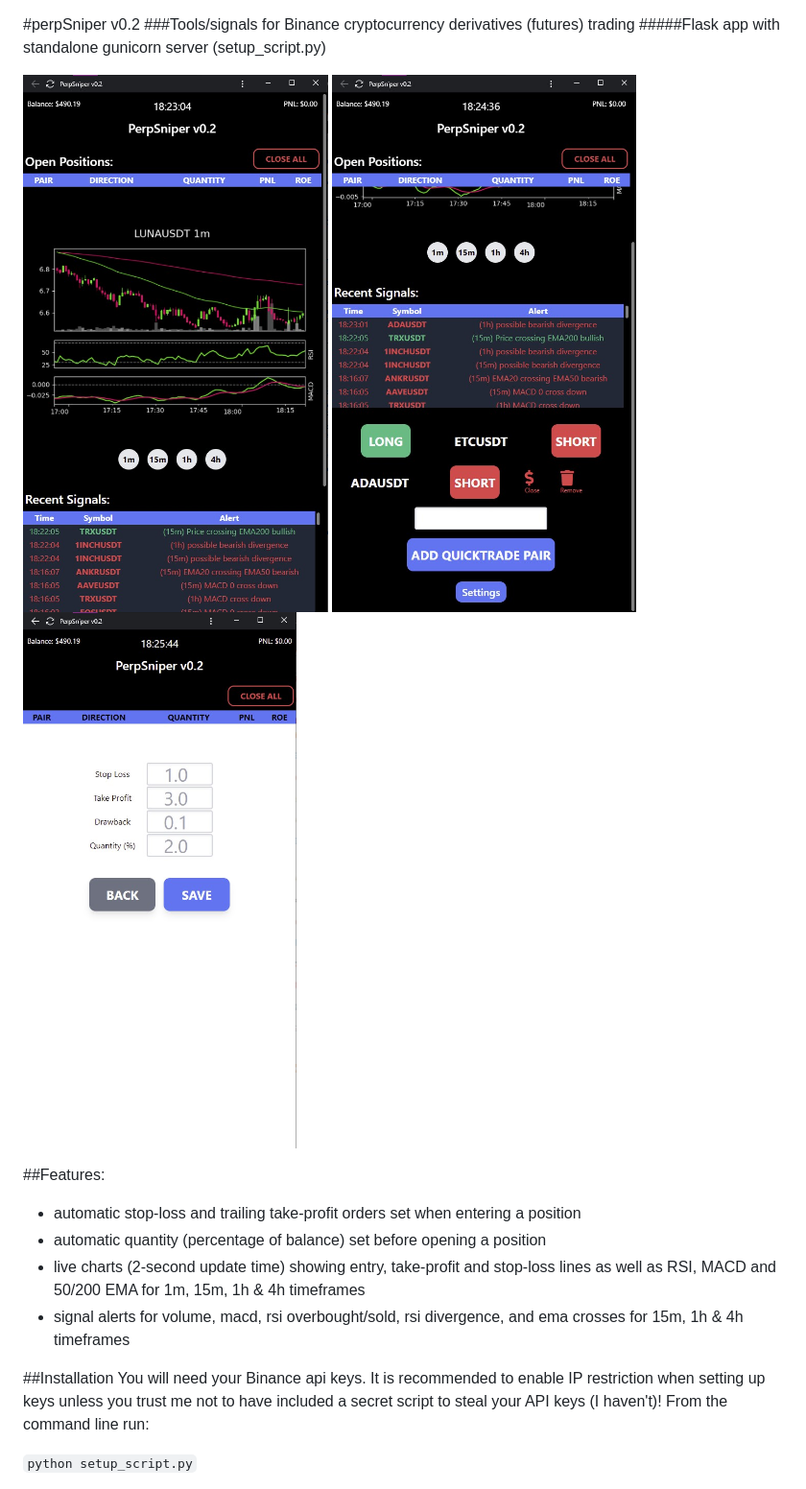
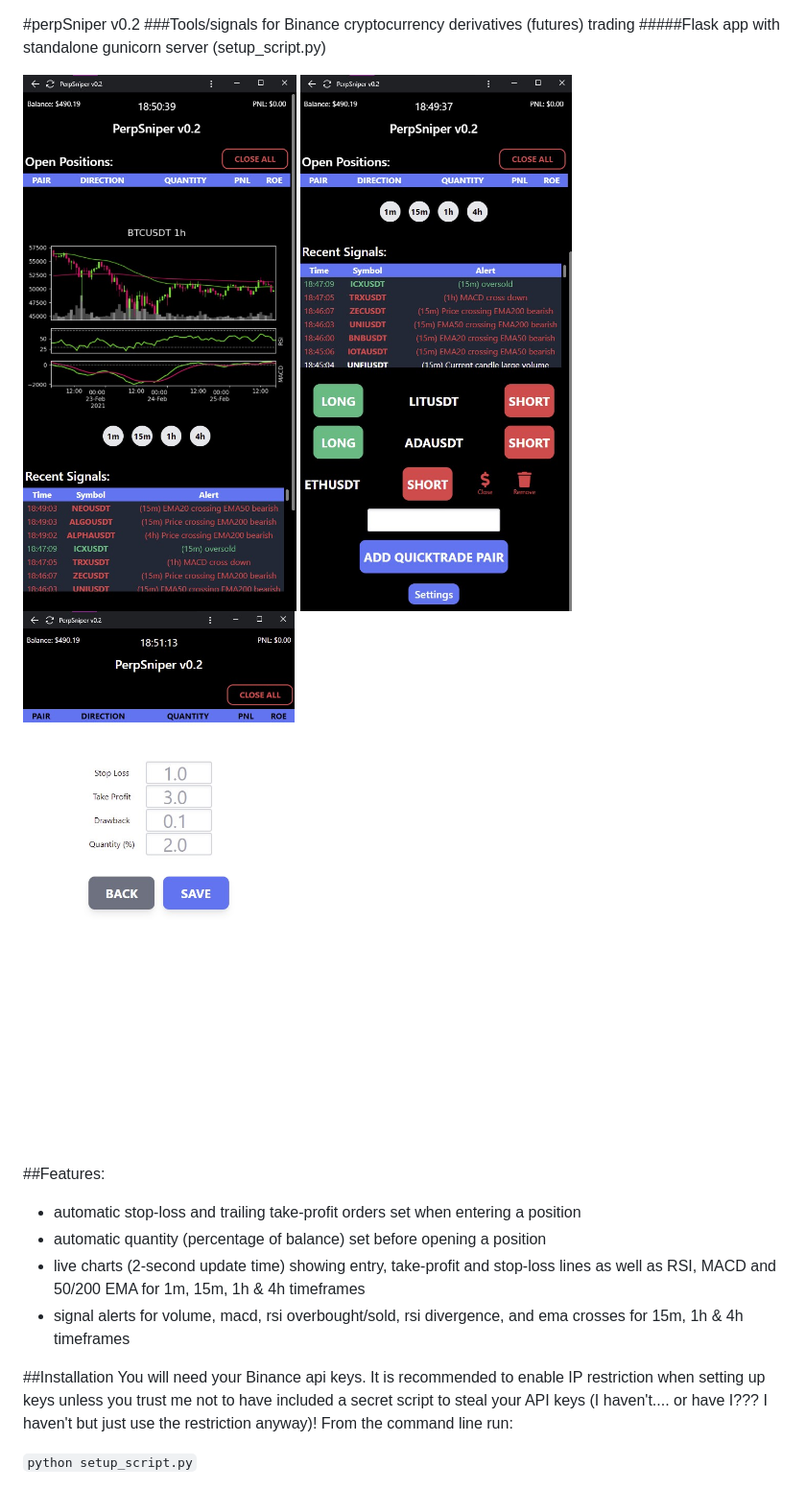
Before and after one commit to nihilok/perpSniper, a Markdown page: README.md, the part around the change. Shown: that part at 96% size. Rendered like a GitHub page; pictures changed too: screenshots/mainscreen_bottom.jpg, screenshots/mainscreen_top.jpg, screenshots/settings.jpg.

```diff
--- a/README.md
+++ b/README.md
@@ -14,7 +14,7 @@
 
 
 ##Installation
-You will need your Binance api keys. It is recommended to enable IP restriction when setting up keys unless you trust me not to have included a secret script to steal your API keys (I haven't)! From the command line run:
+You will need your Binance api keys. It is recommended to enable IP restriction when setting up keys unless you trust me not to have included a secret script to steal your API keys (I haven't.... or have I??? I haven't but just use the restriction anyway)! From the command line run:
 
 `python setup_script.py`
 
```
